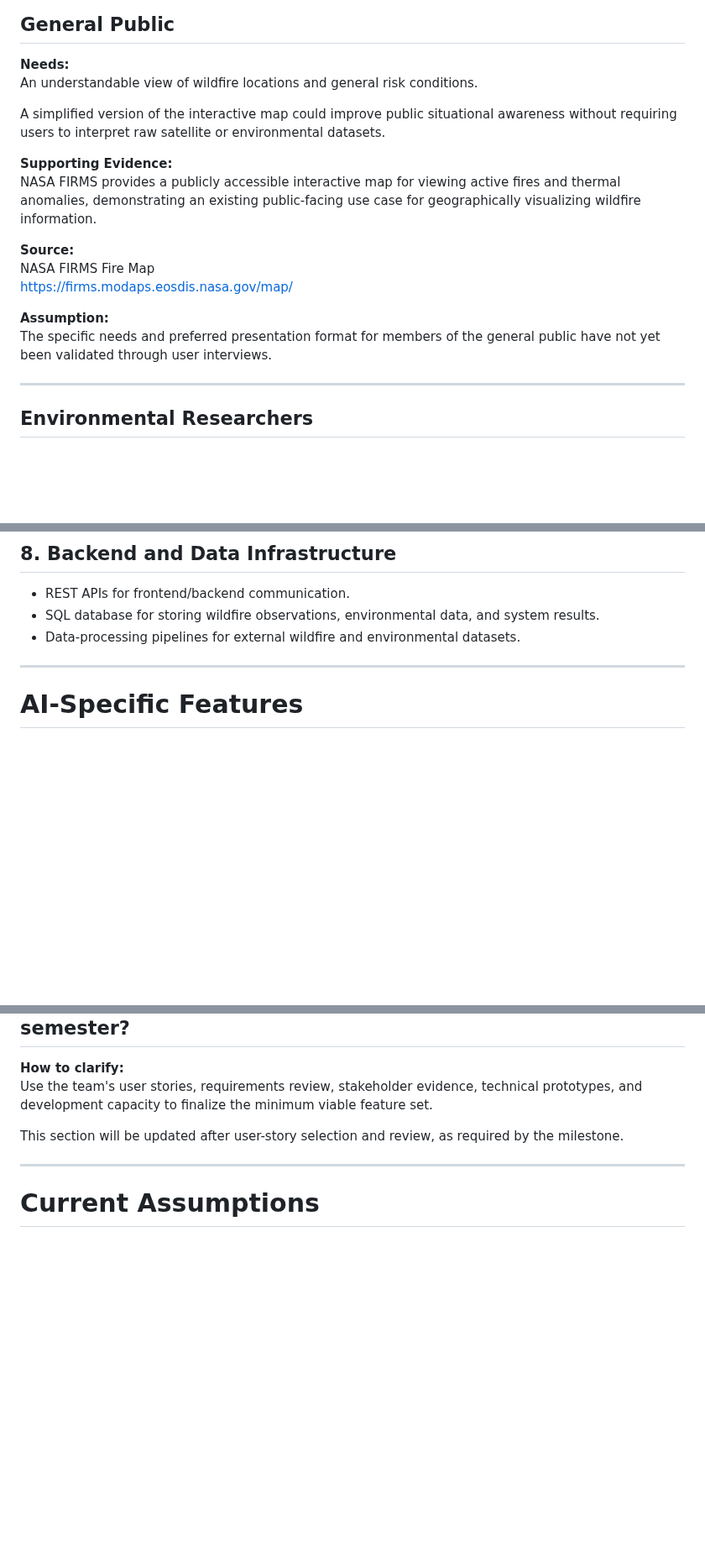
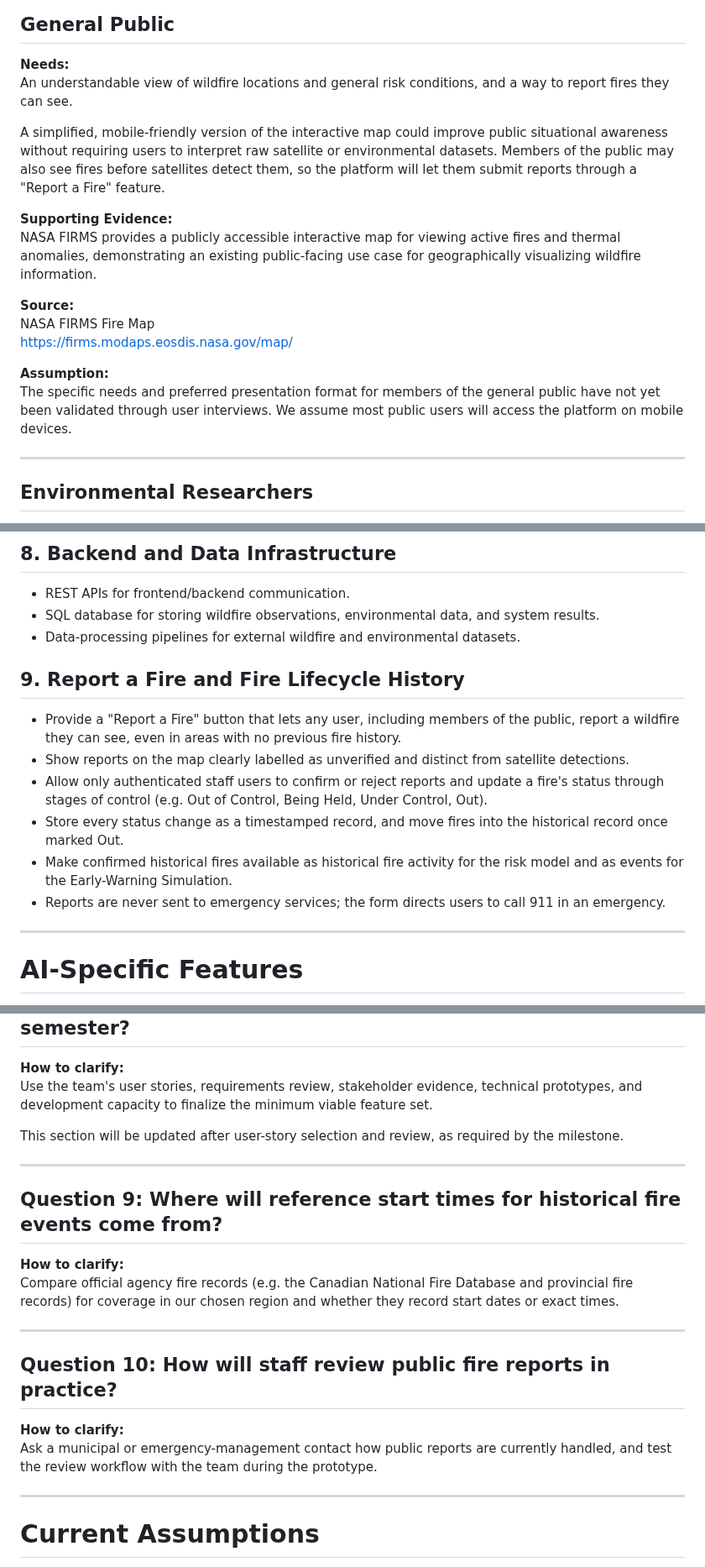
Before and after one commit to FariaSamanta/ECE444-PROJECT, a Markdown page: docs/requirements.md, 3 parts joined by grey strips. Shown at 84% size. Rendered like a GitHub page; blank space fills up the shorter version.

```diff
--- a/docs/requirements.md
+++ b/docs/requirements.md
@@ -157,9 +157,9 @@ The benefit of combining FIRMS observations with our proposed environmental-risk
 ## General Public
 
 **Needs:**
-An understandable view of wildfire locations and general risk conditions.
+An understandable view of wildfire locations and general risk conditions, and a way to report fires they can see.
 
-A simplified version of the interactive map could improve public situational awareness without requiring users to interpret raw satellite or environmental datasets.
+A simplified, mobile-friendly version of the interactive map could improve public situational awareness without requiring users to interpret raw satellite or environmental datasets. Members of the public may also see fires before satellites detect them, so the platform will let them submit reports through a "Report a Fire" feature.
 
 **Supporting Evidence:**
 NASA FIRMS provides a publicly accessible interactive map for viewing active fires and thermal anomalies, demonstrating an existing public-facing use case for geographically visualizing wildfire information.
@@ -169,7 +169,7 @@ NASA FIRMS Fire Map
 https://firms.modaps.eosdis.nasa.gov/map/
 
 **Assumption:**
-The specific needs and preferred presentation format for members of the general public have not yet been validated through user interviews.
+The specific needs and preferred presentation format for members of the general public have not yet been validated through user interviews. We assume most public users will access the platform on mobile devices.
 
 ---
 
@@ -353,6 +354,15 @@ https://firms.modaps.eosdis.nasa.gov/map/
 - SQL database for storing wildfire observations, environmental data, and system results.
 - Data-processing pipelines for external wildfire and environmental datasets.
 
+## 9. Report a Fire and Fire Lifecycle History
+
+- Provide a "Report a Fire" button that lets any user, including members of the public, report a wildfire they can see, even in areas with no previous fire history.
+- Show reports on the map clearly labelled as unverified and distinct from satellite detections.
+- Allow only authenticated staff users to confirm or reject reports and update a fire's status through stages of control (e.g. Out of Control, Being Held, Under Control, Out).
+- Store every status change as a timestamped record, and move fires into the historical record once marked Out.
+- Make confirmed historical fires available as historical fire activity for the risk model and as events for the Early-Warning Simulation.
+- Reports are never sent to emergency services; the form directs users to call 911 in an emergency.
+
 ---
 
 # AI-Specific Features
@@ -593,6 +611,20 @@ This section will be updated after user-story selection and review, as required
 
 ---
 
+## Question 9: Where will reference start times for historical fire events come from?
+
+**How to clarify:**
+Compare official agency fire records (e.g. the Canadian National Fire Database and provincial fire records) for coverage in our chosen region and whether they record start dates or exact times.
+
+---
+
+## Question 10: How will staff review public fire reports in practice?
+
+**How to clarify:**
+Ask a municipal or emergency-management contact how public reports are currently handled, and test the review workflow with the team during the prototype.
+
+---
+
 # Current Assumptions
 
 The following requirements have not yet been fully validated and should therefore be treated as assumptions:
```
Also changed, not shown: other parts of docs/requirements.md (+18 -6 lines).
